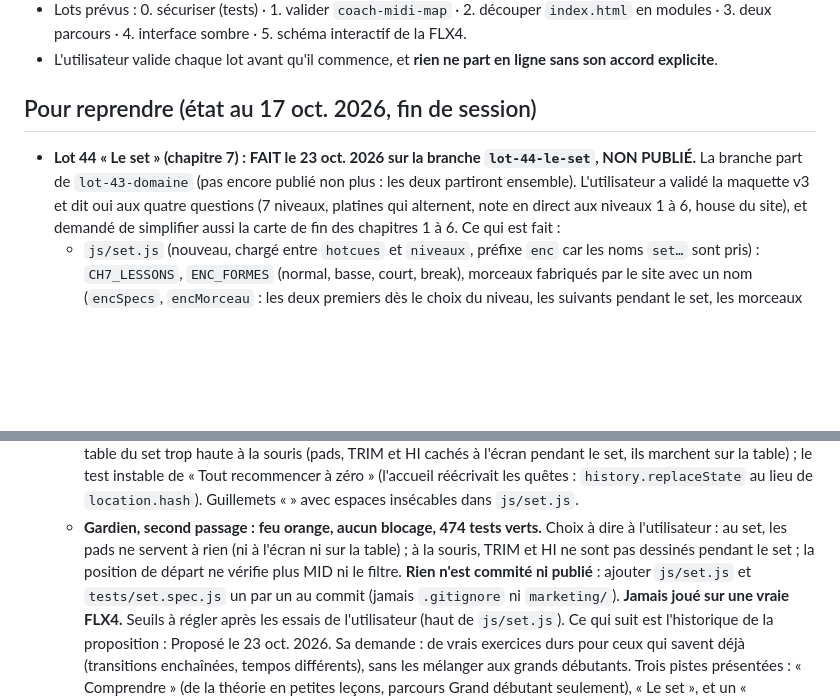
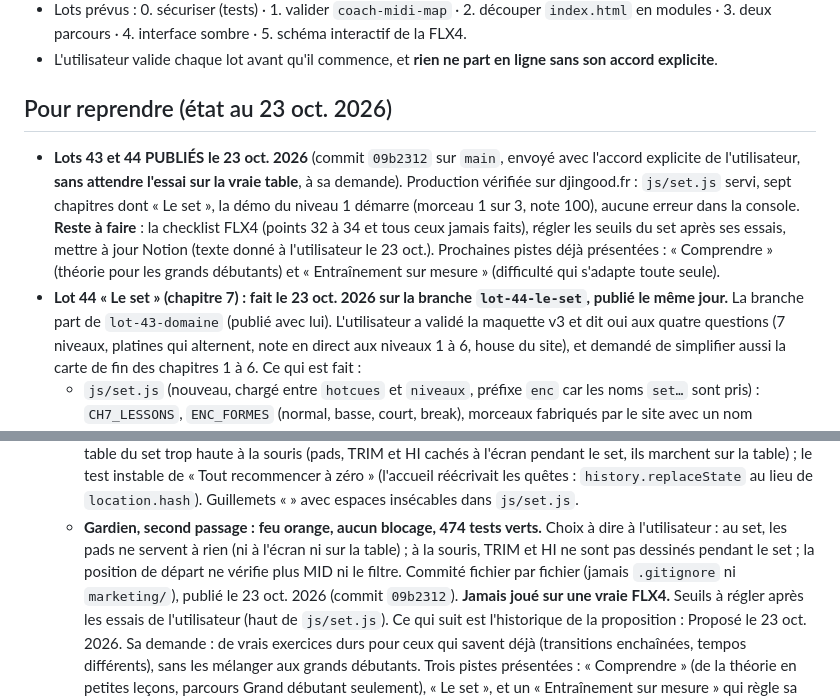
Before and after one commit to nathantauvel-rgb/coach-bass-swap, a Markdown page: CLAUDE.md, 2 parts joined by grey strips. GitHub-like rendering; blank space fills up the shorter version.

Commit message:
Notes du projet : lots 43 et 44 publiés
Co-Authored-By: Claude Opus 5.5 <noreply@anthropic.com>

```diff
--- a/CLAUDE.md
+++ b/CLAUDE.md
@@ -31,9 +31,15 @@ Hors du plan : refaire un logiciel de mix complet. rekordbox sert à mixer pour
   3. deux parcours · 4. interface sombre · 5. schéma interactif de la FLX4.
 - L'utilisateur valide chaque lot avant qu'il commence, et **rien ne part en ligne sans son accord explicite**.
 
-## Pour reprendre (état au 17 oct. 2026, fin de session)
-- **Lot 44 « Le set » (chapitre 7) : FAIT le 23 oct. 2026 sur la branche `lot-44-le-set`, NON PUBLIÉ.** La branche part de
-  `lot-43-domaine` (pas encore publié non plus : les deux partiront ensemble). L'utilisateur a validé la maquette v3 et dit
+## Pour reprendre (état au 23 oct. 2026)
+- **Lots 43 et 44 PUBLIÉS le 23 oct. 2026** (commit `09b2312` sur `main`, envoyé avec l'accord explicite de l'utilisateur,
+  **sans attendre l'essai sur la vraie table**, à sa demande). Production vérifiée sur djingood.fr : `js/set.js` servi, sept
+  chapitres dont « Le set », la démo du niveau 1 démarre (morceau 1 sur 3, note 100), aucune erreur dans la console.
+  **Reste à faire** : la checklist FLX4 (points 32 à 34 et tous ceux jamais faits), régler les seuils du set après ses
+  essais, mettre à jour Notion (texte donné à l'utilisateur le 23 oct.). Prochaines pistes déjà présentées : « Comprendre »
+  (théorie pour les grands débutants) et « Entraînement sur mesure » (difficulté qui s'adapte toute seule).
+- **Lot 44 « Le set » (chapitre 7) : fait le 23 oct. 2026 sur la branche `lot-44-le-set`, publié le même jour.** La branche part de
+  `lot-43-domaine` (publié avec lui). L'utilisateur a validé la maquette v3 et dit
   oui aux quatre questions (7 niveaux, platines qui alternent, note en direct aux niveaux 1 à 6, house du site), et demandé
   de simplifier aussi la carte de fin des chapitres 1 à 6. Ce qui est fait :
   - `js/set.js` (nouveau, chargé entre `hotcues` et `niveaux`, préfixe `enc` car les noms `set…` sont pris) : `CH7_LESSONS`,
@@ -73,8 +79,8 @@ Hors du plan : refaire un logiciel de mix complet. rekordbox sert à mixer pour
     Guillemets « » avec espaces insécables dans `js/set.js`.
   - **Gardien, second passage : feu orange, aucun blocage, 474 tests verts.** Choix à dire à l'utilisateur : au set, les
     pads ne servent à rien (ni à l'écran ni sur la table) ; à la souris, TRIM et HI ne sont pas dessinés pendant le set ;
-    la position de départ ne vérifie plus MID ni le filtre. **Rien n'est commité ni publié** : ajouter `js/set.js` et
-    `tests/set.spec.js` un par un au commit (jamais `.gitignore` ni `marketing/`).
+    la position de départ ne vérifie plus MID ni le filtre. Commité fichier par fichier (jamais `.gitignore` ni
+    `marketing/`), publié le 23 oct. 2026 (commit `09b2312`).
   **Jamais joué sur une vraie FLX4.** Seuils à régler après les essais de l'utilisateur (haut de `js/set.js`).
   Ce qui suit est l'historique de la proposition :
   Proposé le 23 oct. 2026. Sa demande :
```
